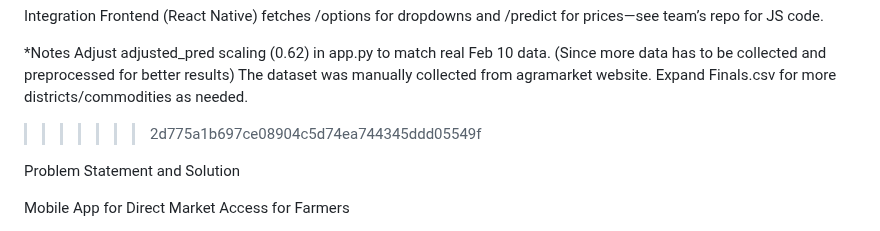
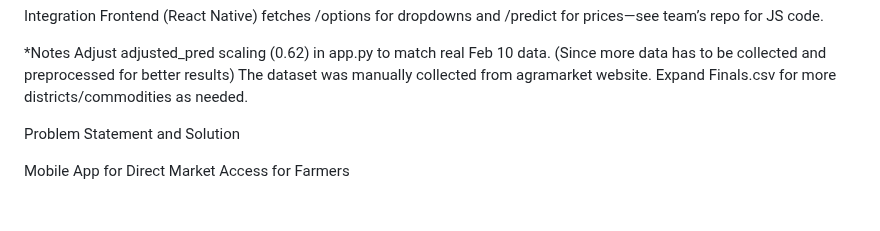
Before and after one commit to Mathin26/Farmnation, a Markdown page: README.md, the part around the change. Drawn GitHub-style; blank space fills up the shorter version.

```diff
--- a/README.md
+++ b/README.md
@@ -62,7 +62,7 @@ Adjust adjusted_pred scaling (0.62) in app.py to match real Feb 10 data.
 (Since more data has to be collected and preprocessed for better results)
 The dataset was manually collected from agramarket website.
 Expand Finals.csv for more districts/commodities as needed.
->>>>>>> 2d775a1b697ce08904c5d74ea744345ddd05549f
+
 
 
 Problem Statement and Solution
```
